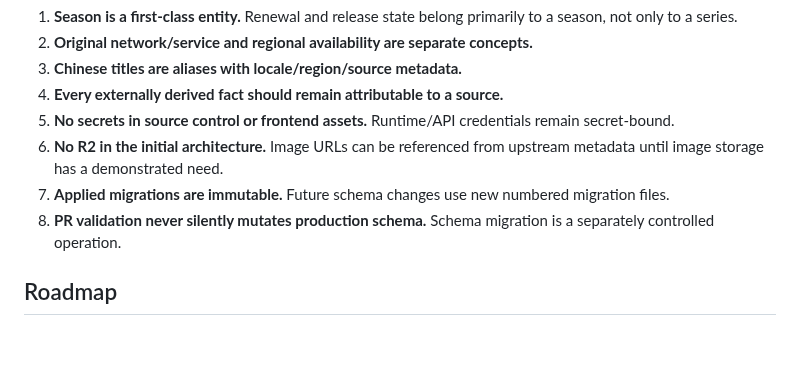
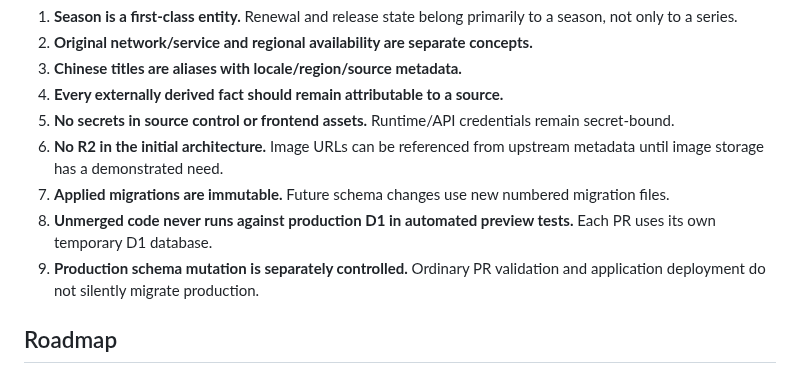
Before and after one commit to MaxYu725/Series-Hub, a Markdown page: README.md, the part around one of its changes. Rendered like a GitHub page; blank space fills up the shorter version.

```diff
--- a/README.md
+++ b/README.md
@@ -123,7 +130,8 @@ External APIs must be normalized into Series Hub's own schema. Source-specific p
 5. **No secrets in source control or frontend assets.** Runtime/API credentials remain secret-bound.
 6. **No R2 in the initial architecture.** Image URLs can be referenced from upstream metadata until image storage has a demonstrated need.
 7. **Applied migrations are immutable.** Future schema changes use new numbered migration files.
-8. **PR validation never silently mutates production schema.** Schema migration is a separately controlled operation.
+8. **Unmerged code never runs against production D1 in automated preview tests.** Each PR uses its own temporary D1 database.
+9. **Production schema mutation is separately controlled.** Ordinary PR validation and application deployment do not silently migrate production.
 
 ## Roadmap
 
```
Also changed, not shown: other parts of README.md (+16 -8 lines).
